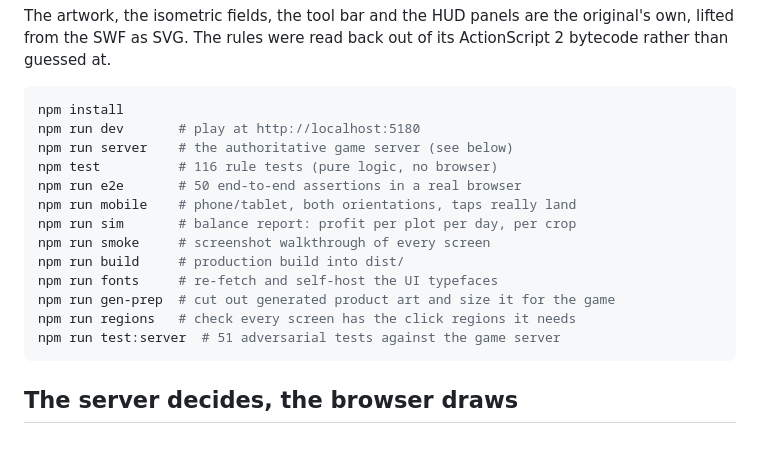
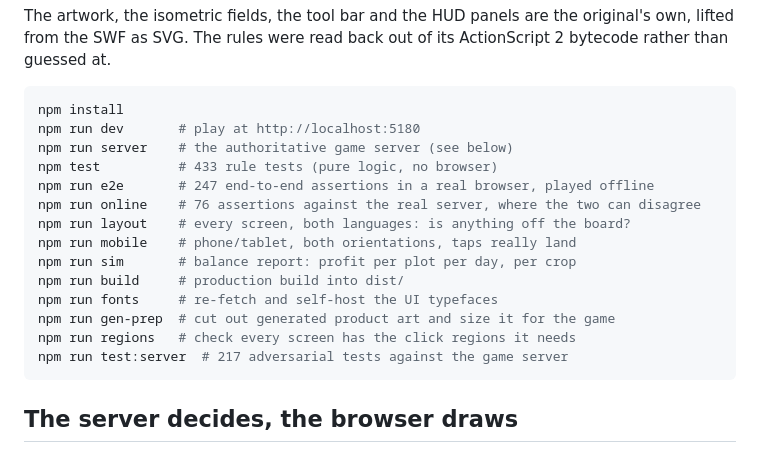
Before and after one commit to botnick/simfarm, a Markdown page: game/README.md, the part around the change. Rendered like a GitHub page.

Commit message:
docs: the README's command list said things that were not true
It listed `npm run smoke`, which no longer exists, and counted 116 rule tests,
50 e2e assertions and 51 server tests where there are now 433, 247 and 217. It
did not mention `online` or `layout` at all, which are the two that cover the
things the others structurally cannot — the client and the server disagreeing,
and content leaving the board in a language nobody laid it out for.

Co-Authored-By: Claude Opus 5 (1M context) <noreply@anthropic.com>

````diff
--- a/game/README.md
+++ b/game/README.md
@@ -11,16 +11,17 @@ rather than guessed at.
 npm install
 npm run dev       # play at http://localhost:5180
 npm run server    # the authoritative game server (see below)
-npm test          # 116 rule tests (pure logic, no browser)
-npm run e2e       # 50 end-to-end assertions in a real browser
+npm test          # 433 rule tests (pure logic, no browser)
+npm run e2e       # 247 end-to-end assertions in a real browser, played offline
+npm run online    # 76 assertions against the real server, where the two can disagree
+npm run layout    # every screen, both languages: is anything off the board?
 npm run mobile    # phone/tablet, both orientations, taps really land
 npm run sim       # balance report: profit per plot per day, per crop
-npm run smoke     # screenshot walkthrough of every screen
 npm run build     # production build into dist/
 npm run fonts     # re-fetch and self-host the UI typefaces
 npm run gen-prep  # cut out generated product art and size it for the game
 npm run regions   # check every screen has the click regions it needs
-npm run test:server  # 51 adversarial tests against the game server
+npm run test:server  # 217 adversarial tests against the game server
 ```
 
 ## The server decides, the browser draws
````
